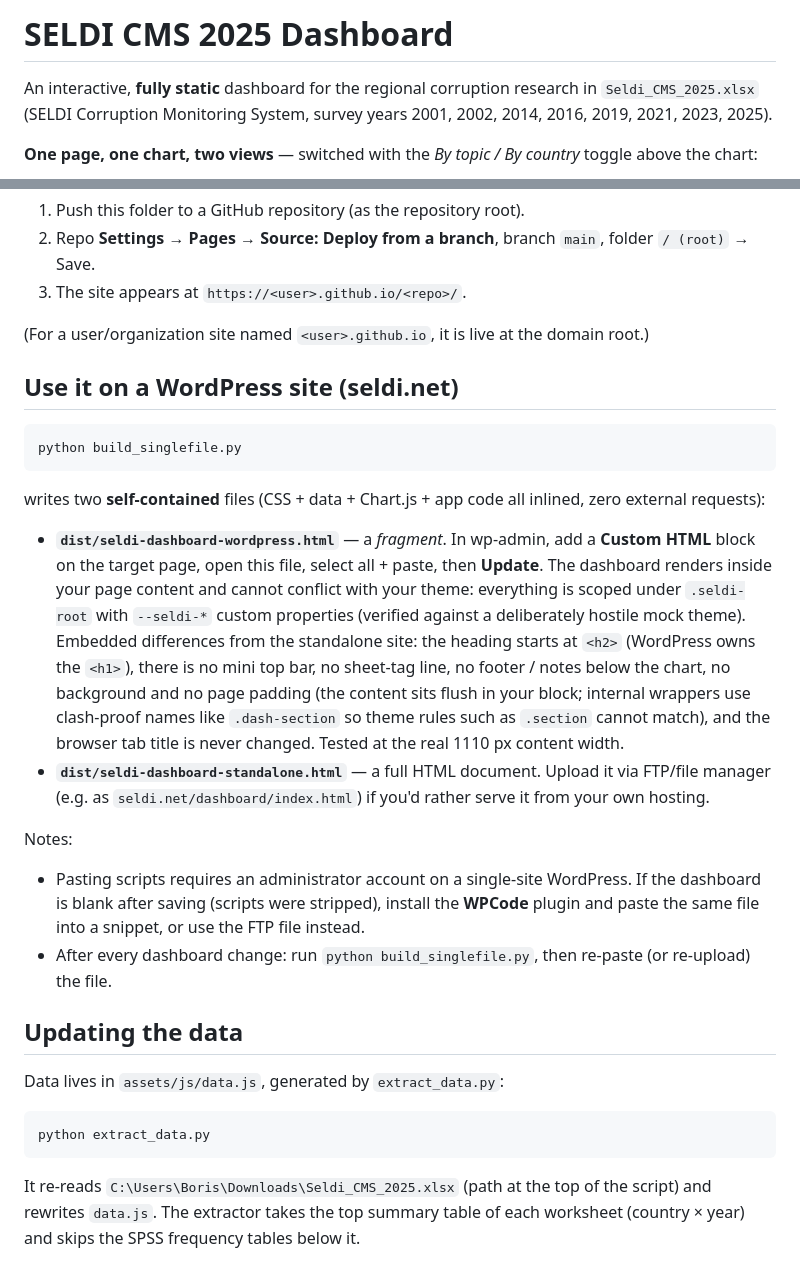
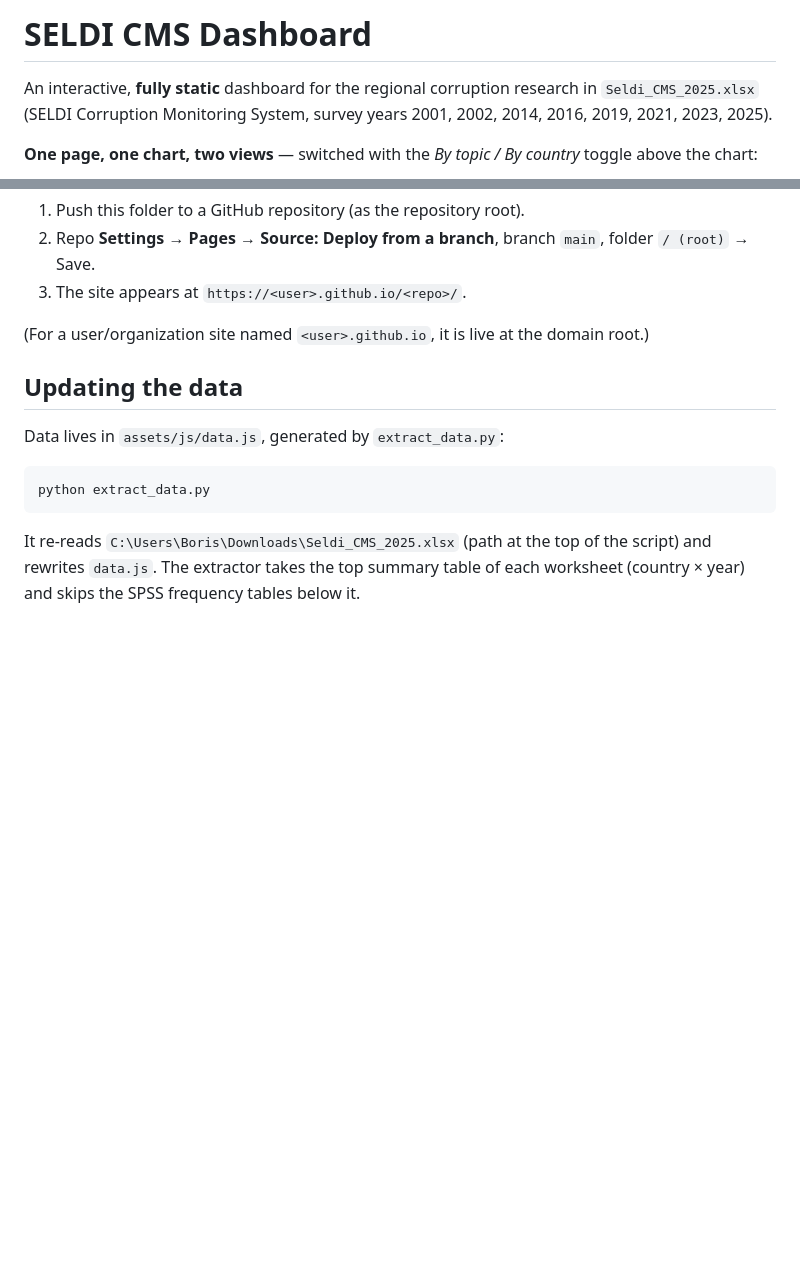
Before and after one commit to twibi/seldi-dashboard, a Markdown page: README.md, 2 parts joined by grey strips. GitHub-like rendering; blank space fills up the shorter version.

Commit message:
Update README to remove WordPress section
Removed WordPress usage instructions and simplified the README.

````diff
--- a/README.md
+++ b/README.md
@@ -1,4 +1,4 @@
-# SELDI CMS 2025 Dashboard
+# SELDI CMS Dashboard
 
 An interactive, **fully static** dashboard for the regional corruption research in
 `Seldi_CMS_2025.xlsx` (SELDI Corruption Monitoring System, survey years
@@ -62,40 +62,6 @@ which is exactly what GitHub Pages serves for free.
 (For a user/organization site named `<user>.github.io`, it is live at the domain
 root.)
 
-## Use it on a WordPress site (seldi.net)
-
-```
-python build_singlefile.py
-```
-
-writes two **self-contained** files (CSS + data + Chart.js + app code all
-inlined, zero external requests):
-
-- **`dist/seldi-dashboard-wordpress.html`** — a *fragment*. In wp-admin, add a
-  **Custom HTML** block on the target page, open this file, select all +
-  paste, then **Update**. The dashboard renders inside your page content and
-  cannot conflict with your theme: everything is scoped under `.seldi-root`
-  with `--seldi-*` custom properties (verified against a deliberately
-  hostile mock theme). Embedded differences from the standalone site: the
-  heading starts at `<h2>` (WordPress owns the `<h1>`), there is no mini
-  top bar, no sheet-tag line, no footer / notes below the chart, no
-  background and no page padding (the content sits flush in your block;
-  internal wrappers use clash-proof names like `.dash-section` so theme
-  rules such as `.section` cannot match), and the browser tab title is
-  never changed. Tested at the real 1110 px content width.
-- **`dist/seldi-dashboard-standalone.html`** — a full HTML document. Upload it
-  via FTP/file manager (e.g. as `seldi.net/dashboard/index.html`) if you'd
-  rather serve it from your own hosting.
-
-Notes:
-
-- Pasting scripts requires an administrator account on a single-site
-  WordPress. If the dashboard is blank after saving (scripts were stripped),
-  install the **WPCode** plugin and paste the same file into a snippet, or use
-  the FTP file instead.
-- After every dashboard change: run `python build_singlefile.py`, then re-paste
-  (or re-upload) the file.
-
 ## Updating the data
 
 Data lives in `assets/js/data.js`, generated by `extract_data.py`:
````
